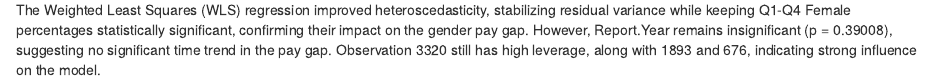
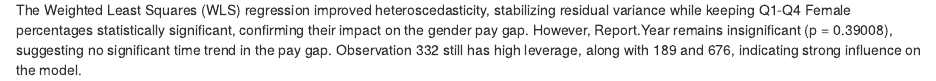
Before and after one commit to seangee9008/stats-101A-proj, an R Markdown document (Report.Rmd): the page in a window 1100 px wide, from 7280 px down. Rendered offline with R 4.5, knitr and Pandoc, with nearby package versions; some code elsewhere in the file could not run offline.

Commit message:
Update Report.Rmd

````diff
--- a/Report.Rmd
+++ b/Report.Rmd
@@ -127,4 +127,4 @@ par(mfrow = c(2, 2))
 plot(wls_model)
 ```
 
-The Weighted Least Squares (WLS) regression improved heteroscedasticity, stabilizing residual variance while keeping Q1-Q4 Female percentages statistically significant, confirming their impact on the gender pay gap. However, Report.Year remains insignificant (p = 0.39008), suggesting no significant time trend in the pay gap. Observation 3320 still has high leverage, along with 1893 and 676, indicating strong influence on the model.
+The Weighted Least Squares (WLS) regression improved heteroscedasticity, stabilizing residual variance while keeping Q1-Q4 Female percentages statistically significant, confirming their impact on the gender pay gap. However, Report.Year remains insignificant (p = 0.39008), suggesting no significant time trend in the pay gap. Observation 332 still has high leverage, along with 189 and 676, indicating strong influence on the model.
````
